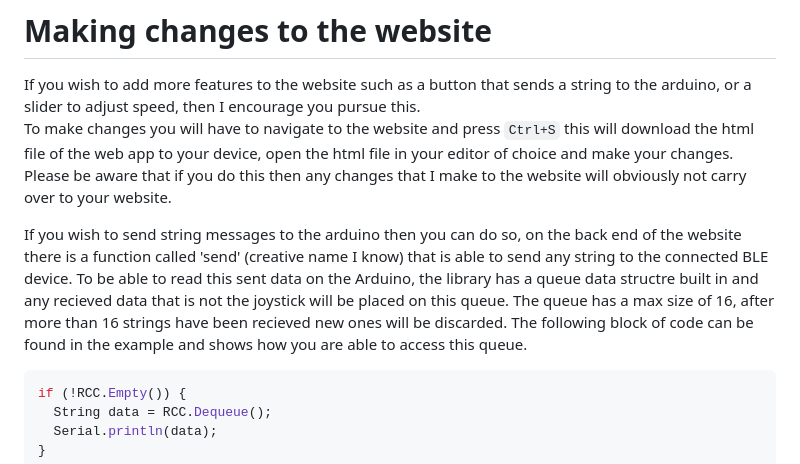
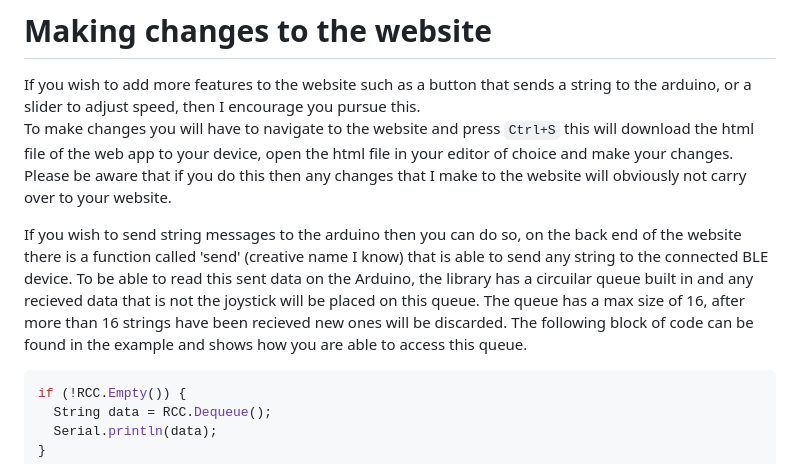
Before and after one commit to nqn524/WebAppControl, a Markdown page: README.md, the part around the change. GitHub-like rendering.

````diff
--- a/README.md
+++ b/README.md
@@ -59,7 +59,7 @@ If you wish to add more features to the website such as a button that sends a st
 To make changes you will have to navigate to the website and press `Ctrl+S` this will download the html file of the web app to your device, open the html file in your editor of choice and make your changes.
 Please be aware that if you do this then any changes that I make to the website will obviously not carry over to your website.
 
-  If you wish to send string messages to the arduino then you can do so, on the back end of the website there is a function called 'send' (creative name I know) that is able to send any string to the connected BLE device. To be able to read this sent data on the Arduino, the library has a queue data structre built in and any recieved data that is not the joystick will be placed on this queue. The queue has a max size of 16, after more than 16 strings have been recieved new ones will be discarded. The following block of code can be found in the example and shows how you are able to access this queue.
+  If you wish to send string messages to the arduino then you can do so, on the back end of the website there is a function called 'send' (creative name I know) that is able to send any string to the connected BLE device. To be able to read this sent data on the Arduino, the library has a circuilar queue built in and any recieved data that is not the joystick will be placed on this queue. The queue has a max size of 16, after more than 16 strings have been recieved new ones will be discarded. The following block of code can be found in the example and shows how you are able to access this queue.
 ```cpp
 if (!RCC.Empty()) {
   String data = RCC.Dequeue();
````
